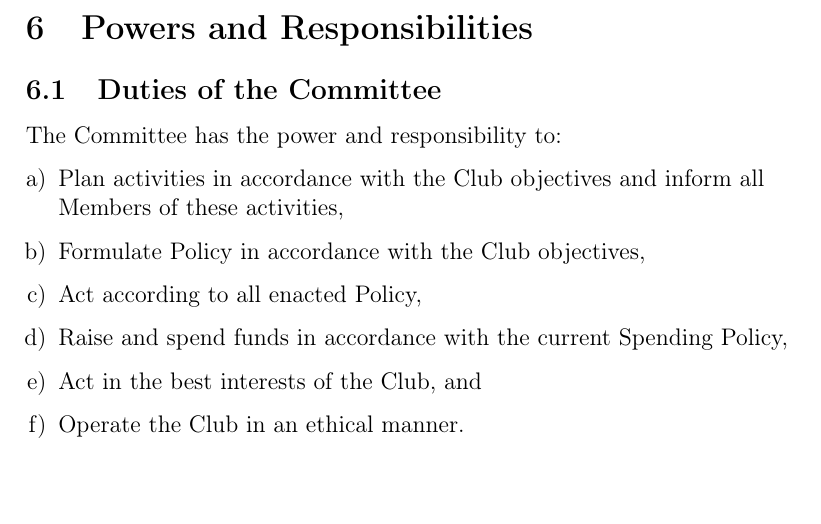
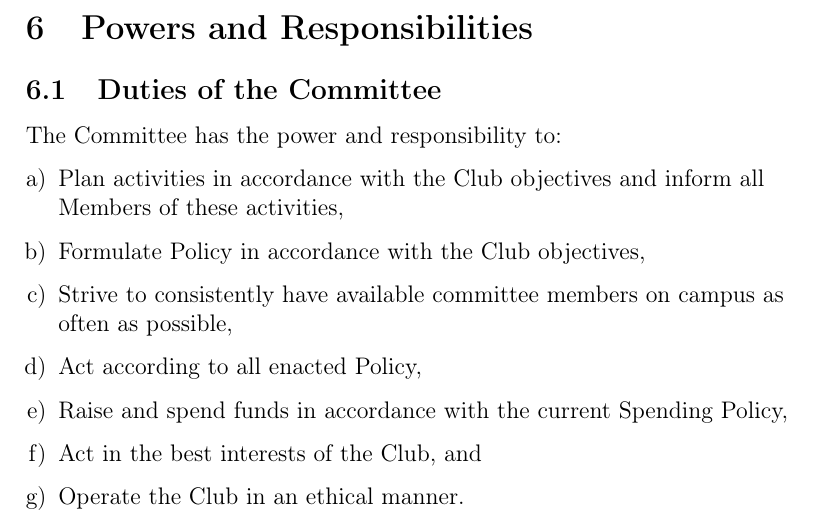
Before and after one commit to ComSSA/misc, a LaTeX document (constitution.tex): part of page 6 of 20, cut so that both start at the same text, the shorter picture padded with empty space. Compiled offline with pdfLaTeX.

Commit message:
As per ad-hoc change at SGM

```diff
--- a/constitution.tex
+++ b/constitution.tex
@@ -225,6 +225,7 @@ The Committee has the power and responsibility to:
 \begin{enumerate}[a)]
 	\item Plan activities in accordance with the Club objectives and inform all Members of these activities,
 	\item Formulate Policy in accordance with the Club objectives,
+	\item Strive to consistently have available committee members on campus as often as possible,
 	\item Act according to all enacted Policy,
 	\item Raise and spend funds in accordance with the current Spending Policy,
 	\item Act in the best interests of the Club, and
```
